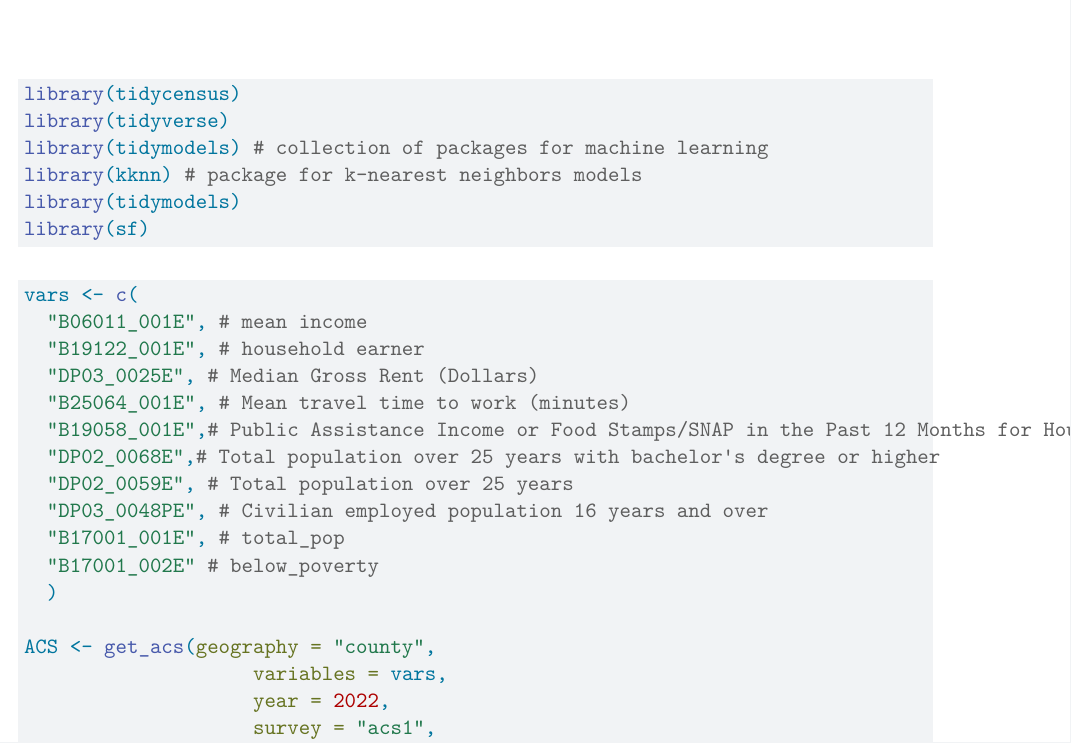
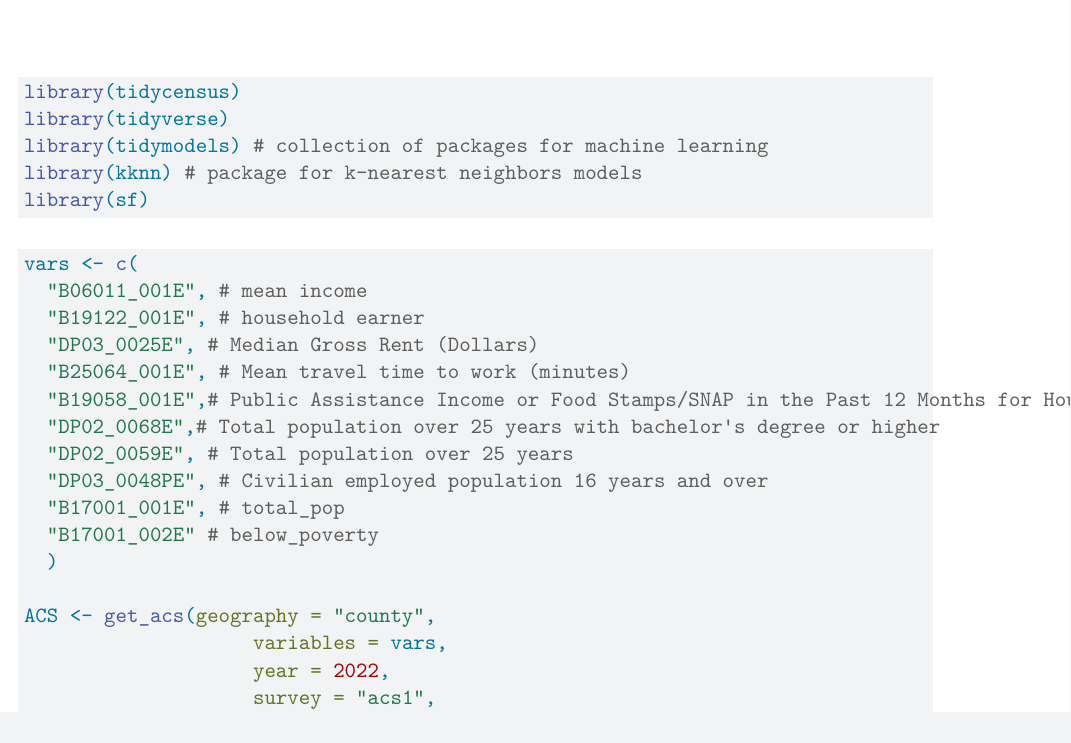
Before and after one commit to PhantomGenius927/GPIM452, a Quarto document (Assignment 3/assignment3.qmd): part of page 1 of 14, cut so that both start at the same text. Rendered offline with R 4.5, knitr and Pandoc in place of Quarto, then LaTeX, with nearby package versions; some code elsewhere in the file could not run offline.

Commit message:
3/15 1:22 am

````diff
--- a/Assignment 3/assignment3.qmd
+++ b/Assignment 3/assignment3.qmd
@@ -14,7 +14,6 @@ library(tidycensus)
 library(tidyverse)
 library(tidymodels) # collection of packages for machine learning
 library(kknn) # package for k-nearest neighbors models
-library(tidymodels)
 library(sf)
 ```
 
````
Also changed, not shown: Assignment 3/assignment3.tex (added), Assignment 3/assignment3_files/figure-pdf/LOGSTIC-Junyi-1.pdf (added), Assignment 3/assignment3.qmd (2 more changed lines).
